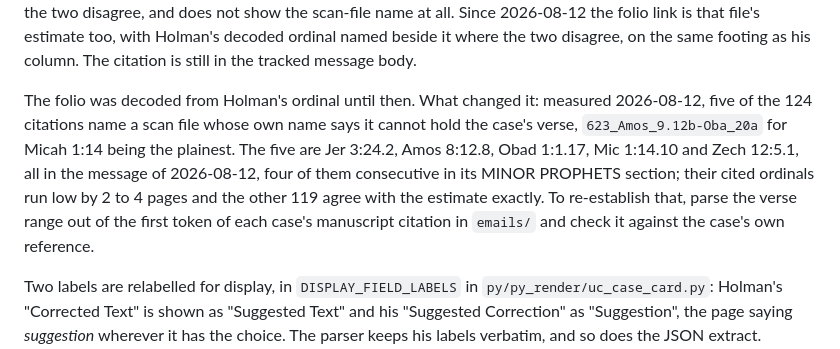
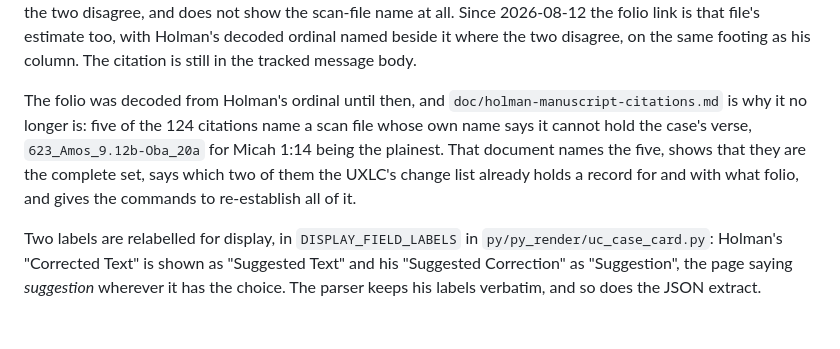
Before and after one commit to bdenckla/holman-ketiv-qere, a Markdown page: README.md, the part around the change. Drawn GitHub-style; blank space fills up the shorter version.

```diff
--- a/README.md
+++ b/README.md
@@ -251,15 +251,13 @@ wherever the two disagree, and does not show the scan-file name at all. Since
 ordinal named beside it where the two disagree, on the same footing as his
 column. The citation is still in the tracked message body.
 
-The folio was decoded from Holman's ordinal until then. What changed it:
-measured 2026-08-12, five of the 124 citations name a scan file whose own name
-says it cannot hold the case's verse, `623_Amos_9.12b-Oba_20a` for Micah 1:14
-being the plainest. The five are Jer 3:24.2, Amos 8:12.8, Obad 1:1.17, Mic
-1:14.10 and Zech 12:5.1, all in the message of 2026-08-12, four of them
-consecutive in its MINOR PROPHETS section; their cited ordinals run low by 2 to
-4 pages and the other 119 agree with the estimate exactly. To re-establish that,
-parse the verse range out of the first token of each case's manuscript citation
-in `emails/` and check it against the case's own reference.
+The folio was decoded from Holman's ordinal until then, and
+`doc/holman-manuscript-citations.md` is why it no longer is: five of the 124
+citations name a scan file whose own name says it cannot hold the case's verse,
+`623_Amos_9.12b-Oba_20a` for Micah 1:14 being the plainest. That document names
+the five, shows that they are the complete set, says which two of them the UXLC's
+change list already holds a record for and with what folio, and gives the
+commands to re-establish all of it.
 
 Two labels are relabelled for display, in `DISPLAY_FIELD_LABELS` in
 `py/py_render/uc_case_card.py`: Holman's "Corrected Text" is shown as "Suggested
```
Also changed, not shown: doc/holman-manuscript-citations.md (added, +179 -0 lines).
